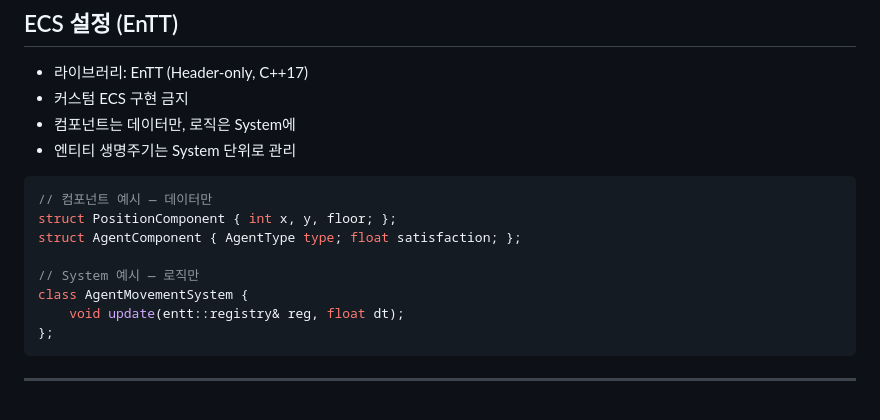
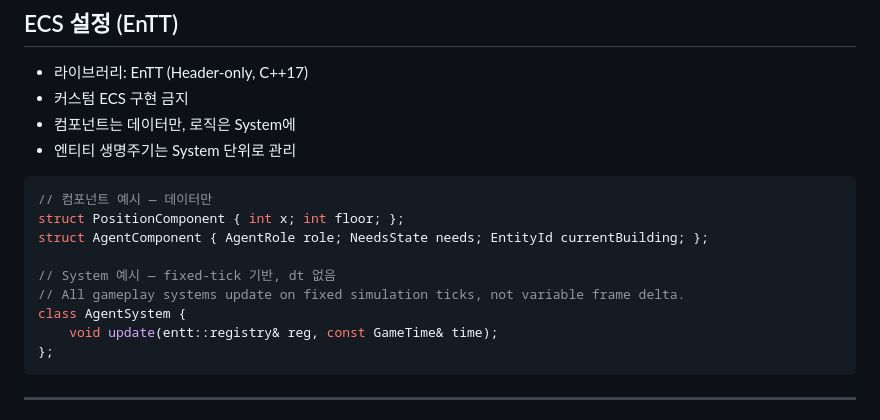
Before and after one commit to cloud-honey/vse-platform, a Markdown page: CLAUDE.md, the part around the change. Rendered like a GitHub page.

Commit message:
docs: final residual fixes - SimClock::update() → advanceTick(), ECS example updated, Layer 0 checklist clarified

````diff
--- a/CLAUDE.md
+++ b/CLAUDE.md
@@ -170,12 +170,13 @@ Layer 3  SDL2 Renderer  IRenderCommand/GameCommand 기반. Input → GameCommand
 
 ```cpp
 // 컴포넌트 예시 — 데이터만
-struct PositionComponent { int x, y, floor; };
-struct AgentComponent { AgentType type; float satisfaction; };
+struct PositionComponent { int x; int floor; };
+struct AgentComponent { AgentRole role; NeedsState needs; EntityId currentBuilding; };
 
-// System 예시 — 로직만
-class AgentMovementSystem {
-    void update(entt::registry& reg, float dt);
+// System 예시 — fixed-tick 기반, dt 없음
+// All gameplay systems update on fixed simulation ticks, not variable frame delta.
+class AgentSystem {
+    void update(entt::registry& reg, const GameTime& time);
 };
 ```
 
````
Also changed, not shown: VSE_AI_Team.md (+2 -2 lines), VSE_Design_Spec.md (+10 -9 lines).
